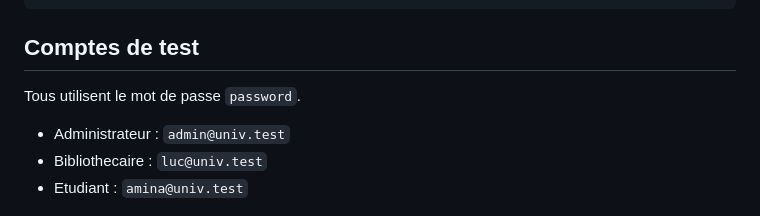
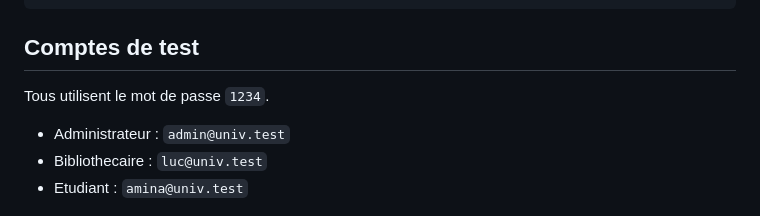
Before and after one commit to divinebecky/gestion-reservations-bibliotheque, a Markdown page: README.md, the part around the change. GitHub-like rendering.

Commit message:
Update test password in README

```diff
--- a/README.md
+++ b/README.md
@@ -41,7 +41,7 @@ mysql -u root gestion_salle < database/migrations/2026_07_02_add_user_photo.sql
 
 ## Comptes de test
 
-Tous utilisent le mot de passe `password`.
+Tous utilisent le mot de passe `1234`.
 
 - Administrateur : `admin@univ.test`
 - Bibliothecaire : `luc@univ.test`
```
